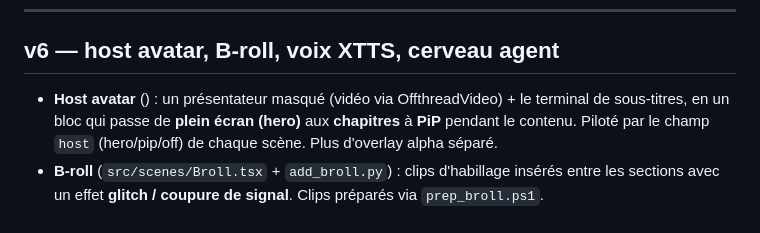
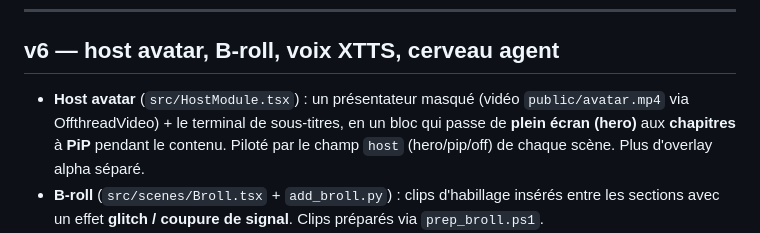
Before and after one commit to 4n0nz/myVidFactory, a Markdown page: README.md, the part around the change. Drawn GitHub-style.

Commit message:
README: fix host avatar inline code

```diff
--- a/README.md
+++ b/README.md
@@ -133,7 +133,7 @@ Usage privé. Les dépôts analysés gardent leur propre licence.
 
 ## v6 — host avatar, B-roll, voix XTTS, cerveau agent
 
-- **Host avatar** () : un présentateur masqué (vidéo  via OffthreadVideo) + le terminal de sous-titres, en un bloc qui passe de **plein écran (hero)** aux **chapitres** à **PiP** pendant le contenu. Piloté par le champ `host` (hero/pip/off) de chaque scène. Plus d'overlay alpha séparé.
+- **Host avatar** (`src/HostModule.tsx`) : un présentateur masqué (vidéo `public/avatar.mp4` via OffthreadVideo) + le terminal de sous-titres, en un bloc qui passe de **plein écran (hero)** aux **chapitres** à **PiP** pendant le contenu. Piloté par le champ `host` (hero/pip/off) de chaque scène. Plus d'overlay alpha séparé.
 - **B-roll** (`src/scenes/Broll.tsx` + `add_broll.py`) : clips d'habillage insérés entre les sections avec un effet **glitch / coupure de signal**. Clips préparés via `prep_broll.ps1`.
 - **Scènes UI** : `BrowserSearch` (recherche simulée), `Action` (curseur synchronisé sur la voix via whisper + `gen_cues.py`/`build_cues.py`), `Install` (terminal d'install), `MatrixRain`, `Stat`, `Chapter`.
 - **Voix** : `build_audio_xtts.py` (XTTS local sur GPU, voix clonables) en alternative à edge-tts. Driver : `render_master_xtts.sh`.
```
